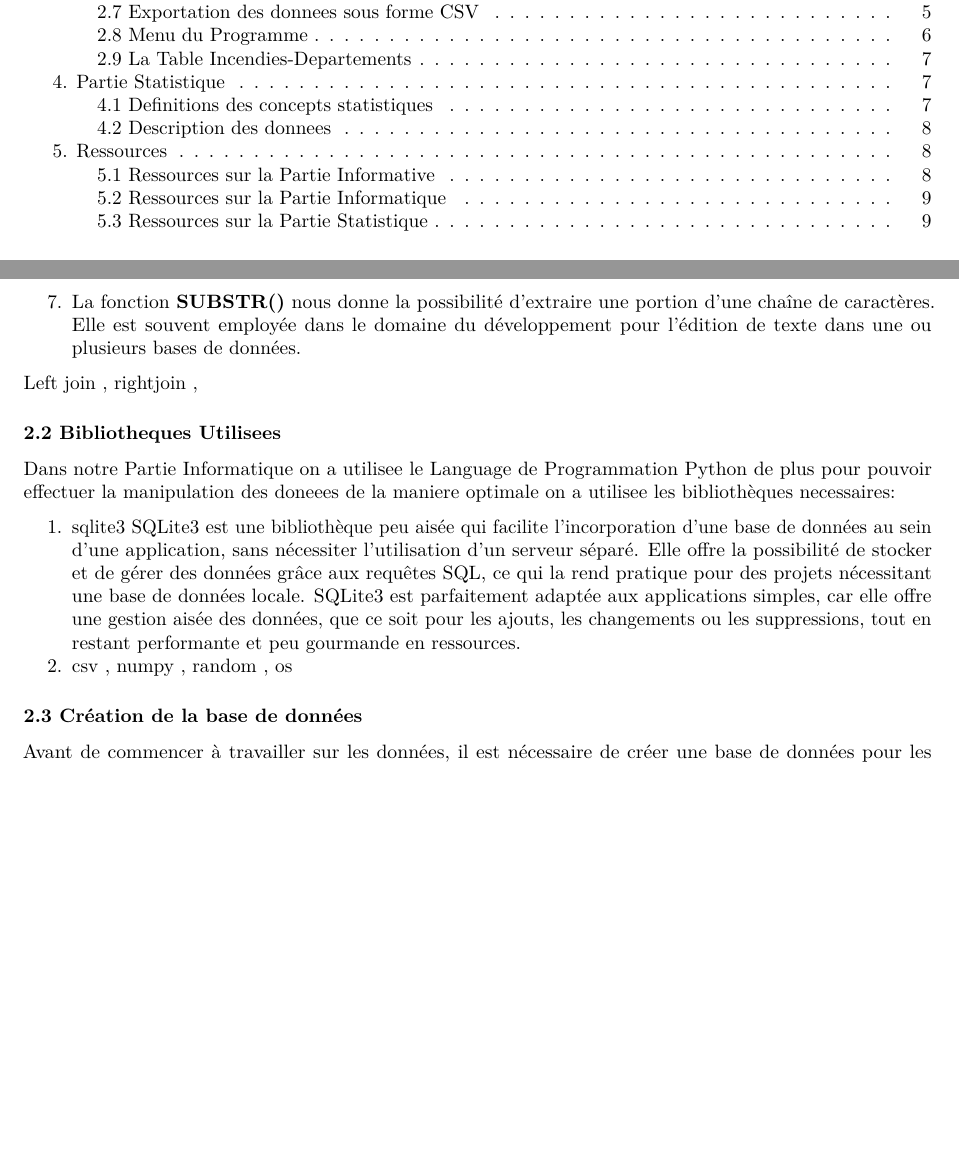
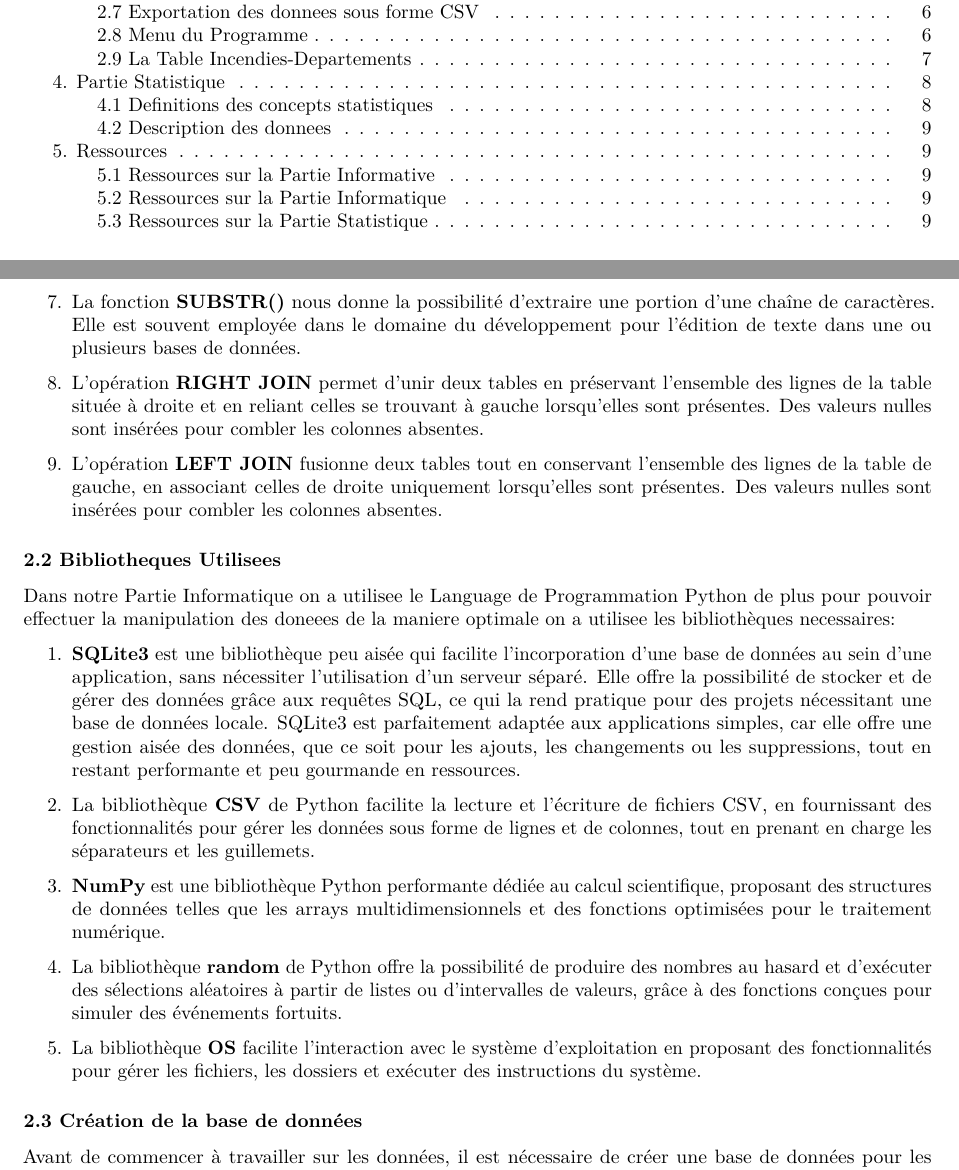
Before and after one commit to andrewelkahwaji24/ProjetStatInfoUT2, an R Markdown document (Rapport du Projet/Rapport.Rmd): two parts of pages 1 and 3 of 9, joined at a grey line, cut so that both start at the same text, the shorter picture padded with empty space. The pictures show the output file Rapport du Projet/Rapport.pdf that the author committed with the source.

Commit message:
Working on the rapport 02/03/2025

```diff
--- a/Rapport du Projet/Rapport.Rmd
+++ b/Rapport du Projet/Rapport.Rmd
@@ -74,15 +74,27 @@ Avant d'initier notre compte-rendu en détaillant les phases et procédures que
 
 7.  La fonction **SUBSTR()** nous donne la possibilité d'extraire une portion d'une chaîne de caractères. Elle est souvent employée dans le domaine du développement pour l'édition de texte dans une ou plusieurs bases de données.
 
-Left join , rightjoin ,
+8.  L'opération **RIGHT JOIN** permet d'unir deux tables en préservant l'ensemble des lignes de la table située à droite et en reliant celles se trouvant à gauche lorsqu'elles sont présentes. Des valeurs nulles sont insérées pour combler les colonnes absentes.
+
+9.  L'opération **LEFT JOIN** fusionne deux tables tout en conservant l'ensemble des lignes de la table de gauche, en associant celles de droite uniquement lorsqu'elles sont présentes. Des valeurs nulles sont insérées pour combler les colonnes absentes.
+
 
 ### 2.2 Bibliotheques Utilisees
 
 Dans notre Partie Informatique on a utilisee le Language de Programmation Python de plus pour pouvoir effectuer la manipulation des doneees de la maniere optimale on a utilisee les bibliothèques necessaires:
 
-1. sqlite3
-SQLite3 est une bibliothèque peu aisée qui facilite l'incorporation d'une base de données au sein d'une application, sans nécessiter l'utilisation d'un serveur séparé. Elle offre la possibilité de stocker et de gérer des données grâce aux requêtes SQL, ce qui la rend pratique pour des projets nécessitant une base de données locale. SQLite3 est parfaitement adaptée aux applications simples, car elle offre une gestion aisée des données, que ce soit pour les ajouts, les changements ou les suppressions, tout en restant performante et peu gourmande en ressources.
-2. csv , numpy , random , os
+1. **SQLite3** est une bibliothèque peu aisée qui facilite l'incorporation d'une base de données au sein d'une application, sans nécessiter l'utilisation d'un serveur séparé. Elle offre la possibilité de stocker et de gérer des données grâce aux requêtes SQL, ce qui la rend pratique pour des projets nécessitant une base de données locale. SQLite3 est parfaitement adaptée aux applications simples, car elle offre une gestion aisée des données, que ce soit pour les ajouts, les changements ou les suppressions, tout en restant performante et peu gourmande en ressources.
+
+2.  La bibliothèque **CSV** de Python facilite la lecture et l'écriture de fichiers CSV, en fournissant des fonctionnalités pour gérer les données sous forme de lignes et de colonnes, tout en prenant en charge les séparateurs et les guillemets.
+
+3.  **NumPy** est une bibliothèque Python performante dédiée au calcul scientifique, proposant des structures de données telles que les arrays multidimensionnels et des fonctions optimisées pour le traitement numérique.
+
+4.  La bibliothèque **random** de Python offre la possibilité de produire des nombres au hasard et d'exécuter des sélections aléatoires à partir de listes ou d'intervalles de valeurs, grâce à des fonctions conçues pour simuler des événements fortuits.
+
+5. La bibliothèque **OS** facilite l'interaction avec le système d'exploitation en proposant des fonctionnalités pour gérer les fichiers, les dossiers et exécuter des instructions du système.
+
+
+
 
 ### 2.3 Création de la base de données
 
```
Also changed, not shown: Rapport du Projet/Rapport.pdf.
